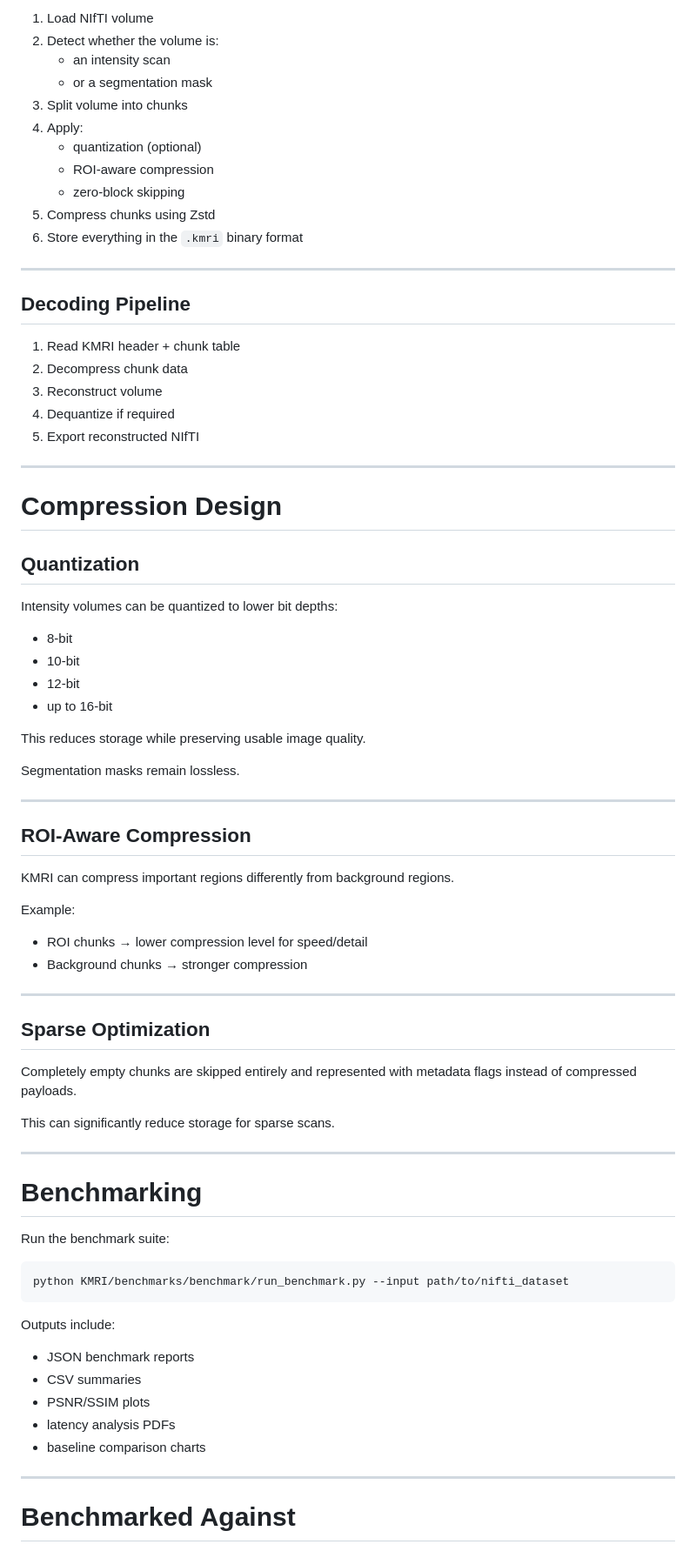
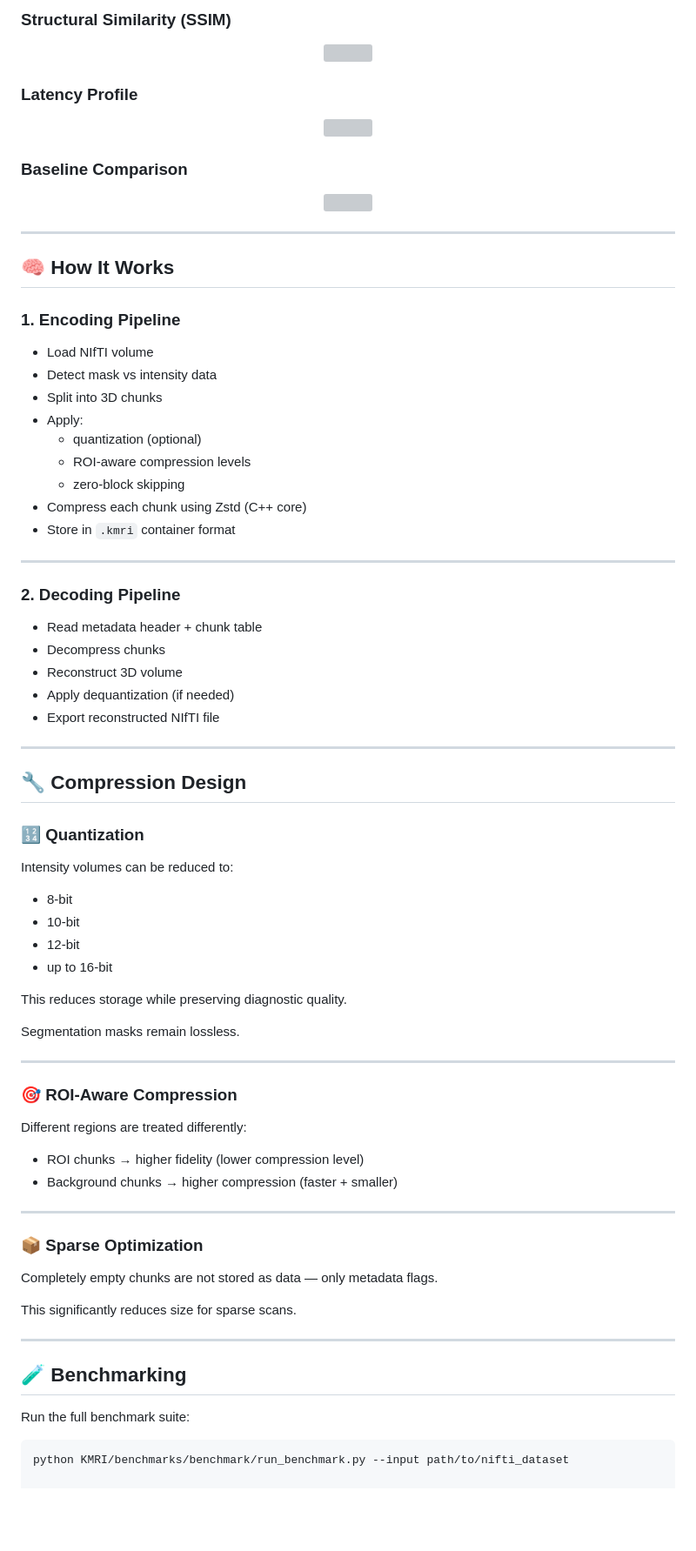
Before and after one commit to Kiamehr5/KMRI, a Markdown page: README.md, the part around one of its changes. Shown at 87% size. Drawn GitHub-style; blank space fills up the shorter version; grey boxes are pictures that could not be loaded.

````diff
--- a/README.md
+++ b/README.md
@@ -74,81 +67,79 @@ KMRI/
 
-1. Load NIfTI volume
-2. Detect whether the volume is:
-   - an intensity scan
-   - or a segmentation mask
-3. Split volume into chunks
-4. Apply:
-   - quantization (optional)
-   - ROI-aware compression
-   - zero-block skipping
-5. Compress chunks using Zstd
-6. Store everything in the `.kmri` binary format
+### Structural Similarity (SSIM)
+<p align="center">
+  <img src="benchmarks/benchmark_results/rate_distortion_ssim.png" width="650"/>
+</p>
+
+### Latency Profile
+<p align="center">
+  <img src="benchmarks/benchmark_results/latency_profile.png" width="650"/>
+</p>
+
+### Baseline Comparison
+<p align="center">
+  <img src="benchmarks/benchmark_results/baseline_comparison.png" width="650"/>
+</p>
 
 ---
 
-## Decoding Pipeline
+## 🧠 How It Works
 
-1. Read KMRI header + chunk table
-2. Decompress chunk data
-3. Reconstruct volume
-4. Dequantize if required
-5. Export reconstructed NIfTI
+### 1. Encoding Pipeline
+- Load NIfTI volume
+- Detect mask vs intensity data
+- Split into 3D chunks
+- Apply:
+  - quantization (optional)
+  - ROI-aware compression levels
+  - zero-block skipping
+- Compress each chunk using Zstd (C++ core)
+- Store in `.kmri` container format
 
 ---
 
-# Compression Design
+### 2. Decoding Pipeline
+- Read metadata header + chunk table
+- Decompress chunks
+- Reconstruct 3D volume
+- Apply dequantization (if needed)
+- Export reconstructed NIfTI file
 
-## Quantization
+---
 
-Intensity volumes can be quantized to lower bit depths:
+## 🔧 Compression Design
+
+### 🔢 Quantization
+Intensity volumes can be reduced to:
 
 - 8-bit
 - 10-bit
 - 12-bit
 - up to 16-bit
 
-This reduces storage while preserving usable image quality.
+This reduces storage while preserving diagnostic quality.
 
 Segmentation masks remain lossless.
 
 ---
 
-## ROI-Aware Compression
+### 🎯 ROI-Aware Compression
+Different regions are treated differently:
 
-KMRI can compress important regions differently from background regions.
-
-Example:
-
-- ROI chunks → lower compression level for speed/detail
-- Background chunks → stronger compression
+- ROI chunks → higher fidelity (lower compression level)
+- Background chunks → higher compression (faster + smaller)
 
 ---
 
-## Sparse Optimization
+### 📦 Sparse Optimization
+Completely empty chunks are not stored as data — only metadata flags.
 
-Completely empty chunks are skipped entirely and represented with metadata flags instead of compressed payloads.
-
-This can significantly reduce storage for sparse scans.
+This significantly reduces size for sparse scans.
 
 ---
 
-# Benchmarking
+## 🧪 Benchmarking
 
-Run the benchmark suite:
+Run the full benchmark suite:
 
 ```bash
 python KMRI/benchmarks/benchmark/run_benchmark.py --input path/to/nifti_dataset
-```
-
-Outputs include:
-
-- JSON benchmark reports
-- CSV summaries
-- PSNR/SSIM plots
-- latency analysis PDFs
-- baseline comparison charts
-
----
-
-# Benchmarked Against
-
````
Also changed, not shown: other parts of README.md (+44 -181 lines).
